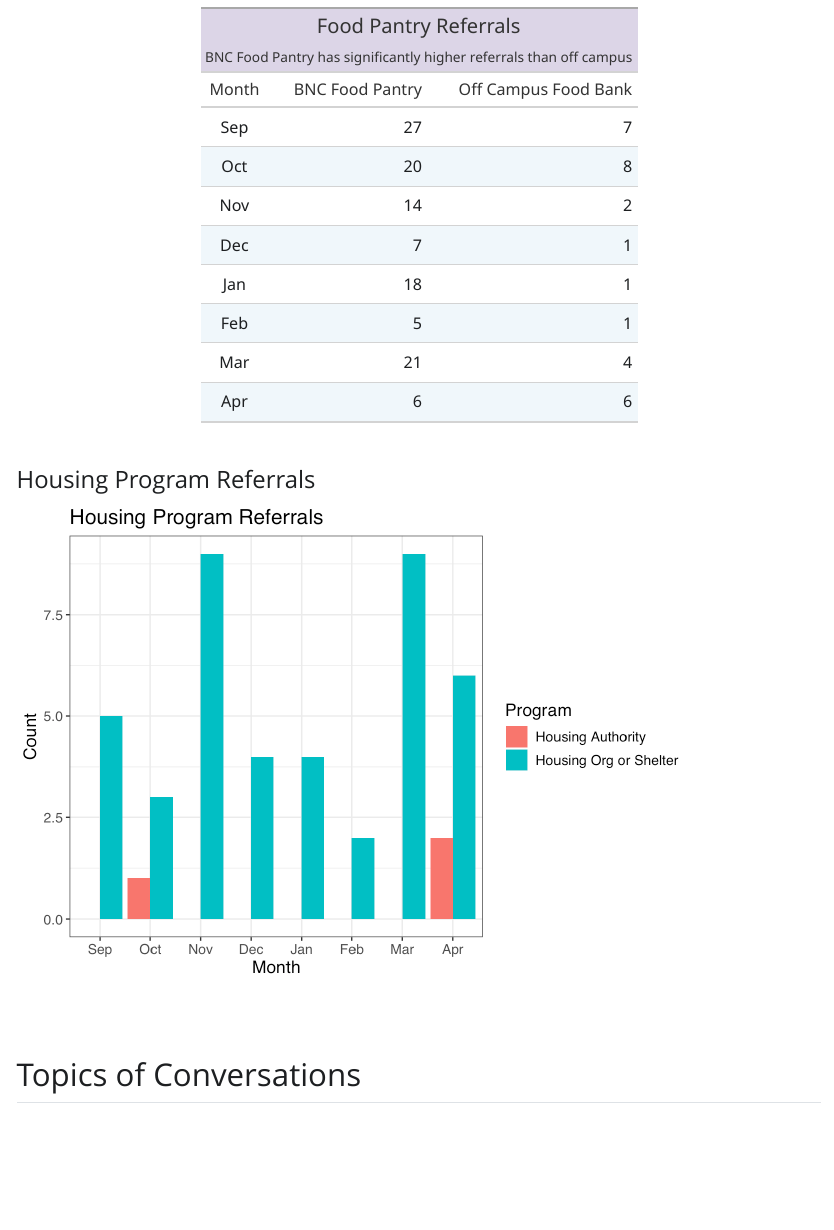
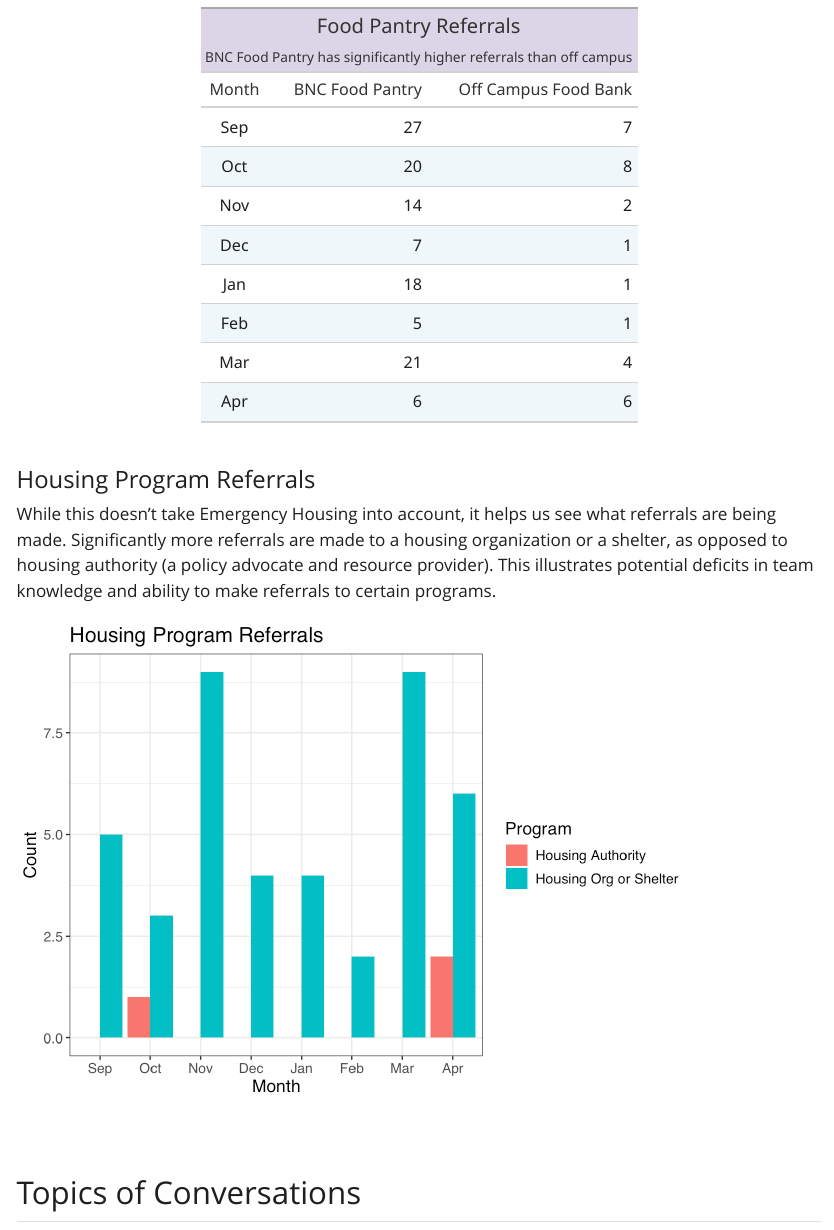
Before and after one commit to noadams/ConvoData, a Quarto document (PeerConvos.qmd): the page in a window 1100 px wide, from 2550 px down. The pictures show the output file PeerConvos.html that the author committed with the source, opened offline; Quarto's library style sheets are replaced by a plain one without menus.

Commit message:
Housing program description

````diff
--- a/PeerConvos.qmd
+++ b/PeerConvos.qmd
@@ -165,6 +165,8 @@ pantries_wide |>
 
 #### Housing Program Referrals
 
+While this doesn't take Emergency Housing into account, it helps us see what referrals are being made. Significantly more referrals are made to a housing organization or a shelter, as opposed to housing authority (a policy advocate and resource provider). This illustrates potential deficits in team knowledge and ability to make referrals to certain programs.
+
 ```{r}
 #| label: Housing Program Referrals
 #| echo: false
````
Also changed, not shown: PeerConvos.html.
